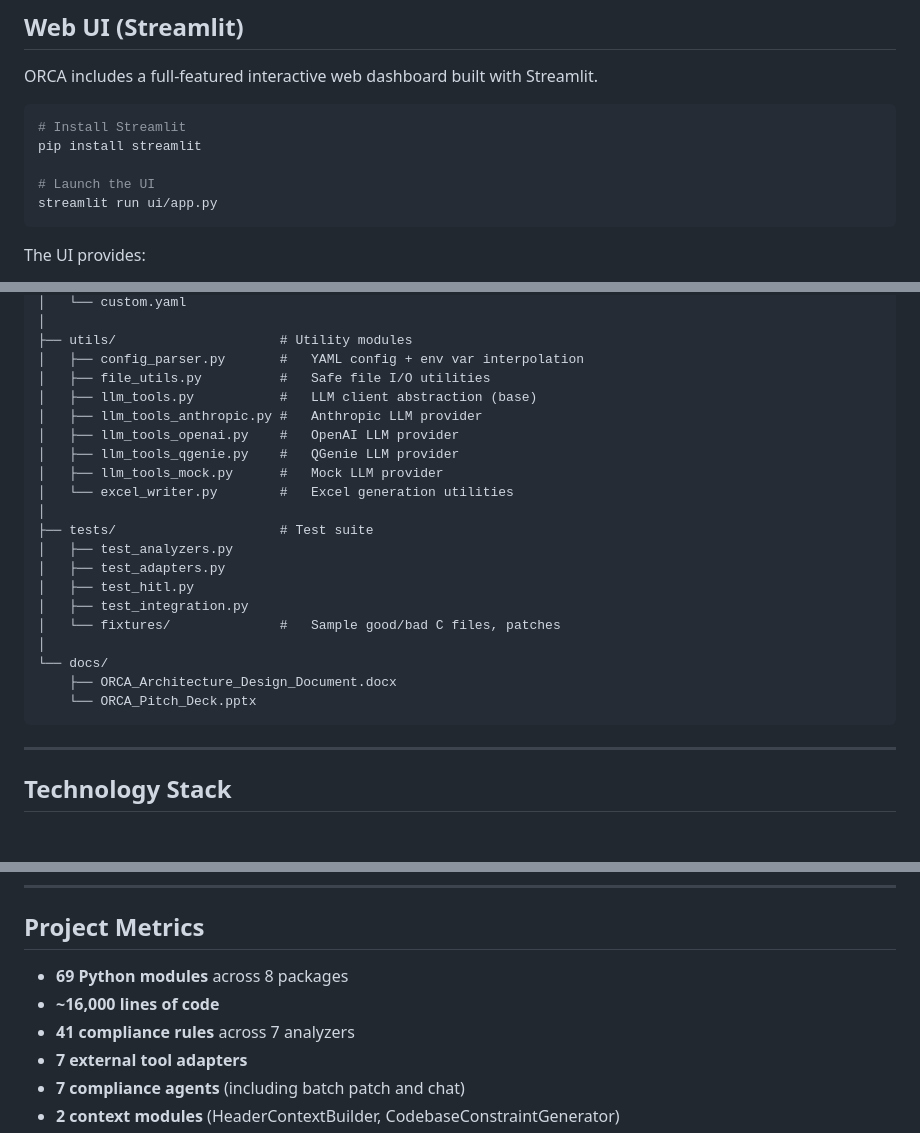
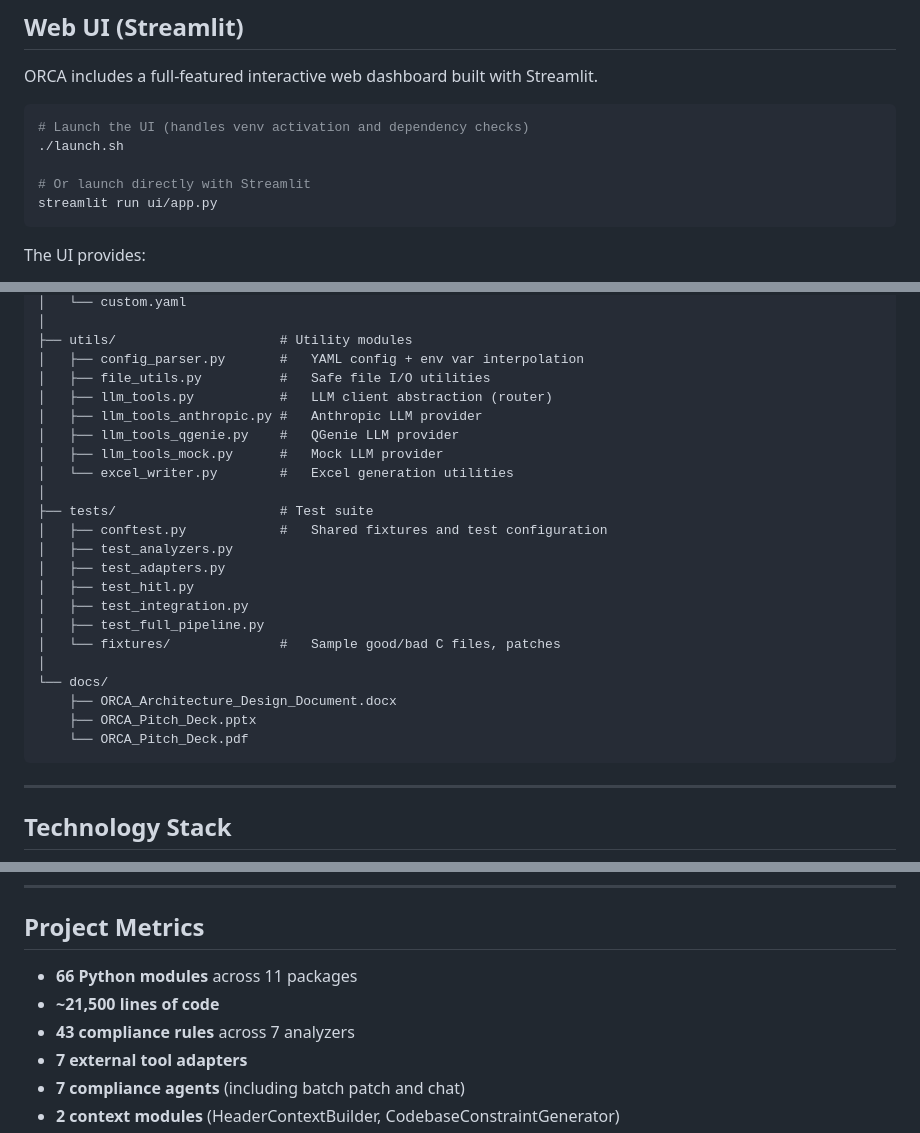
Before and after one commit to pkr465/ORCA, a Markdown page: README.md, 3 parts joined by grey strips. GitHub-like rendering; blank space fills up the shorter version.

````diff
--- a/README.md
+++ b/README.md
@@ -210,10 +210,10 @@ Any string value in `config.yaml` supports `${VAR:-default}` interpolation. All
 ORCA includes a full-featured interactive web dashboard built with Streamlit.
 
 ```bash
-# Install Streamlit
-pip install streamlit
+# Launch the UI (handles venv activation and dependency checks)
+./launch.sh
 
-# Launch the UI
+# Or launch directly with Streamlit
 streamlit run ui/app.py
 ```
 
@@ -799,23 +801,25 @@ ORCA/
 ├── utils/                     # Utility modules
 │   ├── config_parser.py       #   YAML config + env var interpolation
 │   ├── file_utils.py          #   Safe file I/O utilities
-│   ├── llm_tools.py           #   LLM client abstraction (base)
+│   ├── llm_tools.py           #   LLM client abstraction (router)
 │   ├── llm_tools_anthropic.py #   Anthropic LLM provider
-│   ├── llm_tools_openai.py    #   OpenAI LLM provider
 │   ├── llm_tools_qgenie.py    #   QGenie LLM provider
 │   ├── llm_tools_mock.py      #   Mock LLM provider
 │   └── excel_writer.py        #   Excel generation utilities
 │
 ├── tests/                     # Test suite
+│   ├── conftest.py            #   Shared fixtures and test configuration
 │   ├── test_analyzers.py
 │   ├── test_adapters.py
 │   ├── test_hitl.py
 │   ├── test_integration.py
+│   ├── test_full_pipeline.py
 │   └── fixtures/              #   Sample good/bad C files, patches
 │
 └── docs/
     ├── ORCA_Architecture_Design_Document.docx
-    └── ORCA_Pitch_Deck.pptx
+    ├── ORCA_Pitch_Deck.pptx
+    └── ORCA_Pitch_Deck.pdf
 ```
 
 ---
@@ -852,9 +856,9 @@ python -m unittest tests.test_integration -v
 
 ## Project Metrics
 
-- **69 Python modules** across 8 packages
-- **~16,000 lines of code**
-- **41 compliance rules** across 7 analyzers
+- **66 Python modules** across 11 packages
+- **~21,500 lines of code**
+- **43 compliance rules** across 7 analyzers
 - **7 external tool adapters**
 - **7 compliance agents** (including batch patch and chat)
 - **2 context modules** (HeaderContextBuilder, CodebaseConstraintGenerator)
````
Also changed, not shown: other parts of README.md (+4 -2 lines).
